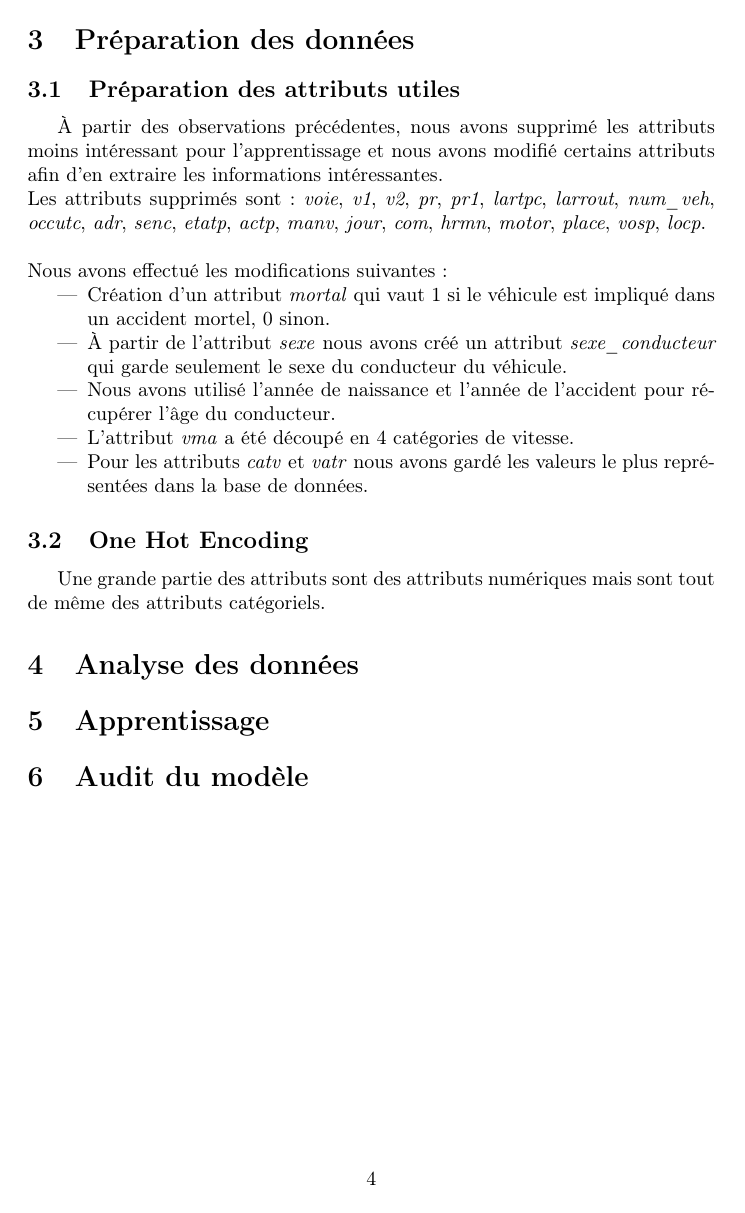
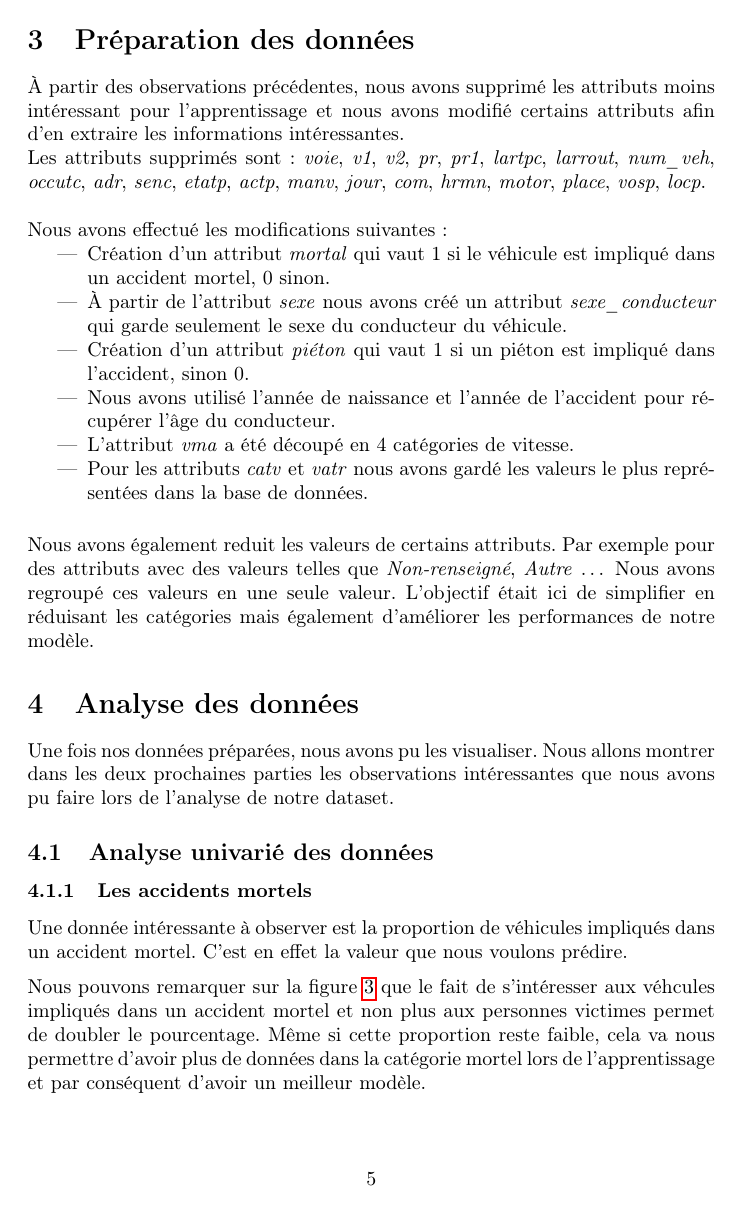
Before and after one commit to erwanlem/fairness, a LaTeX document (rapport/rapport.tex): page 4 of 4 before the commit and page 5 of 8 after it. The pictures show the PDF file rapport/rapport.pdf that the author committed with the source.

Commit message:
Update rapport

```diff
--- a/rapport/rapport.tex
+++ b/rapport/rapport.tex
@@ -83,7 +89,6 @@
     \end{figure}
 
     \section{Préparation des données}
-    \subsection{Préparation des attributs utiles}
     À partir des observations précédentes, nous avons supprimé les attributs moins intéressant pour l'apprentissage
     et nous avons modifié certains attributs afin d'en extraire les informations intéressantes.
     \\
@@ -96,8 +101,41 @@
         \item Création d'un attribut \textit{mortal} qui vaut 1 si le véhicule est impliqué dans un accident mortel, 0 sinon.
         \item À partir de l'attribut \textit{sexe} nous avons créé un attribut \textit{sexe\_conducteur} qui garde seulement
                 le sexe du conducteur du véhicule.
+        \item Création d'un attribut \textit{piéton} qui vaut 1 si un piéton est impliqué dans l'accident, sinon 0.
         \item Nous avons utilisé l'année de naissance et l'année de l'accident pour récupérer l'âge du conducteur.
         \item L'attribut \textit{vma} a été découpé en 4 catégories de vitesse.
         \item Pour les attributs \textit{catv} et \textit{vatr} nous avons gardé les valeurs le plus représentées dans la base de données.
     \end{itemize}
+    \vspace{0.5cm}
+    Nous avons également reduit les valeurs de certains attributs. Par exemple pour des attributs
+    avec des valeurs telles que \textit{Non-renseigné}, \textit{Autre} \dots \, Nous avons regroupé
+    ces valeurs en une seule valeur. L'objectif était ici de simplifier en réduisant les catégories
+    mais également d'améliorer les performances de notre modèle.
 
+    \section{Analyse des données}
+    Une fois nos données préparées, nous avons pu les visualiser. Nous allons montrer dans les
+    deux prochaines parties les observations intéressantes que nous avons pu faire lors de
+    l'analyse de notre dataset.
+
+    \subsection{Analyse univarié des données}
+    \subsubsection{Les accidents mortels}
+    Une donnée intéressante à observer est la proportion de véhicules impliqués dans un accident
+    mortel. C'est en effet la valeur que nous voulons prédire.
+
+    \begin{figure}[ht]
+        \centering
+        \includegraphics[width=10cm]{./img/grav2.png}
+        \caption{Proportion des véhicules impliqués dans un accident mortel}
+        \label{fig:fig_acc_mortel}
+    \end{figure}
+
+    Nous pouvons remarquer sur la figure \ref{fig:fig_acc_mortel} que le fait de s'intéresser
+    aux véhcules impliqués dans un accident mortel et non plus aux personnes victimes permet
+    de doubler le pourcentage. Même si cette proportion reste faible, cela va nous permettre
+    d'avoir plus de données dans la catégorie mortel lors de l'apprentissage et par conséquent
+    d'avoir un meilleur modèle.
+
+    \subsubsection{Les piétons}
+    Nous nous sommes ensuite intéressé aux accidents dans lesquels un piéton est impliqué.
+    La figure \ref{fig:fig_acc_pieton} nous montre qu'un peu moins de 10\% des accidents impliquent
+    un piéton.
@@ -103,0 +162,2 @@
+        \label{fig:fig_age}
+    \end{figure}
@@ -103,0 +176 @@
+        \centering
@@ -103,0 +188,2 @@
+        \centering
+        \includegraphics[width=12cm]{./img/col.png}
@@ -108,7 +199,5 @@
-    \section{Analyse des données}
-
-
-    \section{Apprentissage}
+    C'est pourquoi nous avons dû catégoriser manuellement les attributs.
+    Le One Hot Encoding est ensuite effectué via le pipeline.
 
     \section{Audit du modèle}
 
```
Also changed, not shown: rapport/img/age.png (added), rapport/img/col.png (added), rapport/img/grav2.png (added), rapport/img/pieton.png (added), rapport/img/sexe.png (added), rapport/rapport.pdf, rapport/rapport.tex (62 more changed lines), 7 other files.
